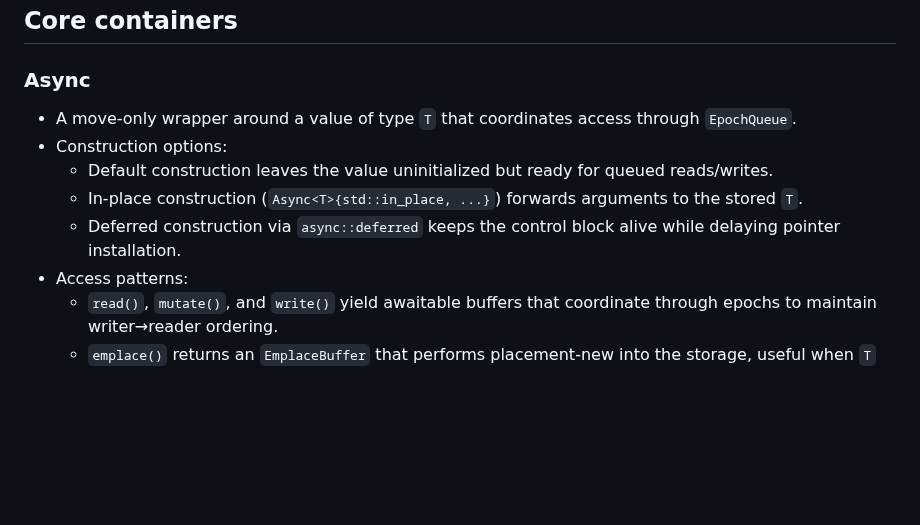
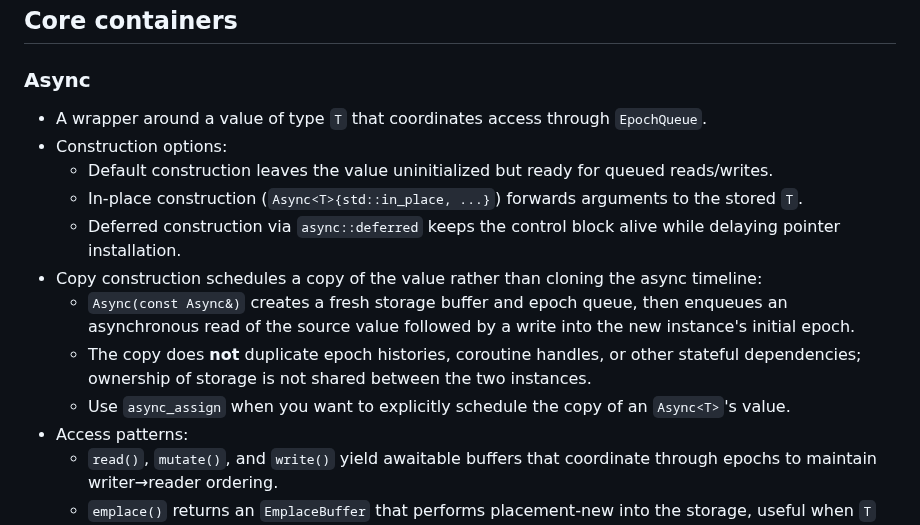
Before and after one commit to ianmccul/uni20, a Markdown page: docs/Async.md, the part around the change. Drawn GitHub-style; blank space fills up the shorter version.

Commit message:
improve async docs

```diff
--- a/docs/Async.md
+++ b/docs/Async.md
@@ -6,11 +6,17 @@ references by focusing on how values, tasks, and cancellation interact.
 ## Core containers
 
 ### Async<T>
-- A move-only wrapper around a value of type `T` that coordinates access through `EpochQueue`.
+- A wrapper around a value of type `T` that coordinates access through `EpochQueue`.
 - Construction options:
   - Default construction leaves the value uninitialized but ready for queued reads/writes.
   - In-place construction (`Async<T>{std::in_place, ...}`) forwards arguments to the stored `T`.
   - Deferred construction via `async::deferred` keeps the control block alive while delaying pointer installation.
+- Copy construction schedules a copy of the value rather than cloning the async timeline:
+  - `Async(const Async&)` creates a fresh storage buffer and epoch queue, then enqueues an asynchronous read of the
+    source value followed by a write into the new instance's initial epoch.
+  - The copy does **not** duplicate epoch histories, coroutine handles, or other stateful dependencies; ownership of
+    storage is not shared between the two instances.
+  - Use `async_assign` when you want to explicitly schedule the copy of an `Async<T>`'s value.
 - Access patterns:
   - `read()`, `mutate()`, and `write()` yield awaitable buffers that coordinate through epochs to maintain
     writer→reader ordering.
```
